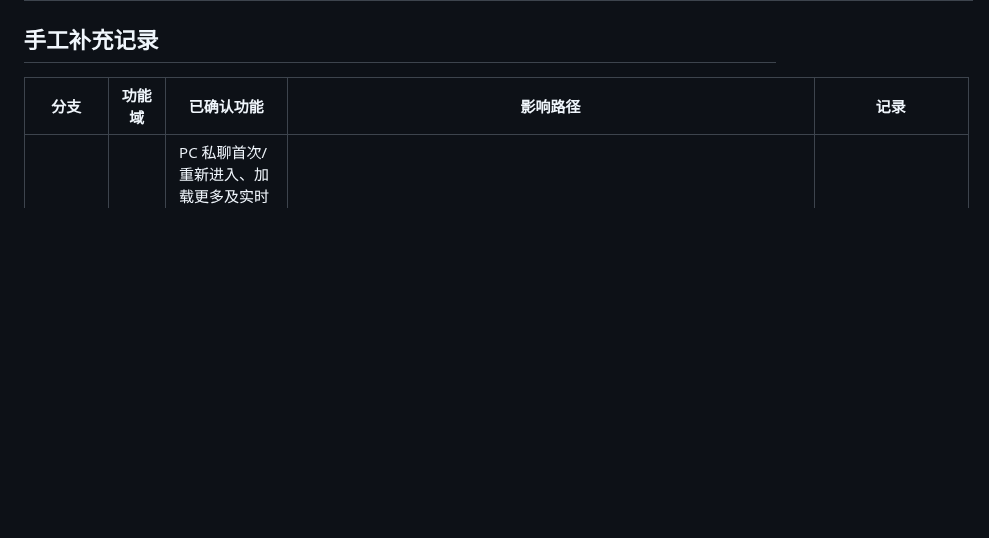
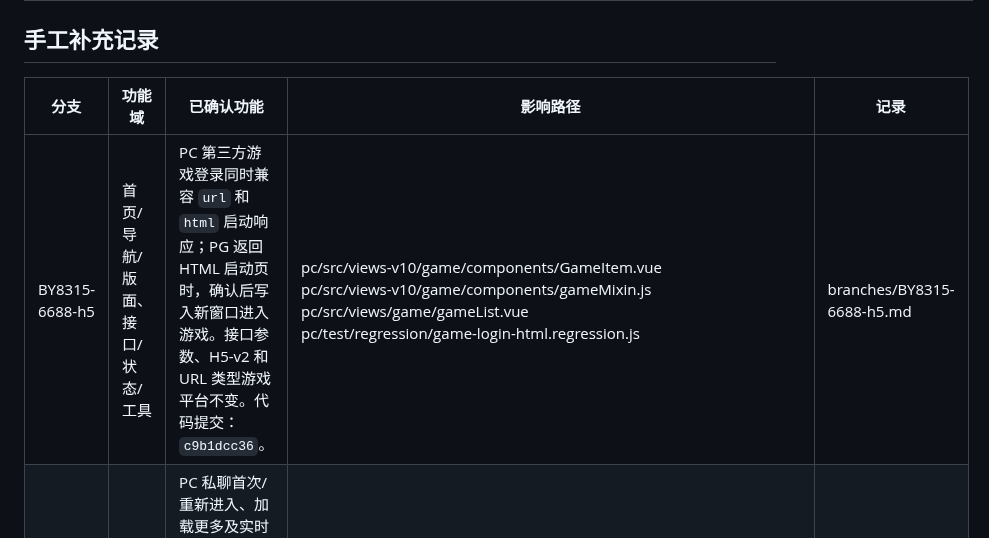
Before and after one commit to maolaila/fenxi, a Markdown page: pc/功能地图总览.md, the part around the change. GitHub-like rendering; blank space fills up the shorter version.

```diff
--- a/pc/功能地图总览.md
+++ b/pc/功能地图总览.md
@@ -33,6 +33,7 @@
 
 | 分支 | 功能域 | 已确认功能 | 影响路径 | 记录 |
 | --- | --- | --- | --- | --- |
+| BY8315-6688-h5 | 首页/导航/版面、接口/状态/工具 | PC 第三方游戏登录同时兼容 `url` 和 `html` 启动响应；PG 返回 HTML 启动页时，确认后写入新窗口进入游戏。接口参数、H5-v2 和 URL 类型游戏平台不变。代码提交：`c9b1dcc36`。 | pc/src/views-v10/game/components/GameItem.vue<br>pc/src/views-v10/game/components/gameMixin.js<br>pc/src/views/game/gameList.vue<br>pc/test/regression/game-login-html.regression.js | branches/BY8315-6688-h5.md |
 | BY8315-6688-h5 | 聊天室/私聊、接口/状态/工具 | PC 私聊首次/重新进入、加载更多及实时收消息统一按融云 `messageUId` 幂等合并并按时间排序，消除前端历史与缓存重复追加；相同文本但不同消息 ID 的合法消息不去重。代码提交：`ab889f290`。 | pc/src/store/modules/chat.js<br>pc/src/utils/chatList.js<br>pc/test/regression/chat-list.regression.js | branches/BY8315-6688-h5.md |
 | BY8315-6688-h5 | 聊天室/私聊、接口/状态/工具 | PC 当前私聊窗口撤回成功后按原消息 `messageUId` 即时更新 Vuex 当前联系人和会话消息列表；兼容撤回扩展字段的对象/JSON 字符串形式，并统一处理本机撤回和其他设备撤回通知。代码提交：`9752eba58`。 | pc/src/views/chatRoom/chatMain/chatPrivate/index.vue<br>pc/src/store/modules/chat.js<br>pc/src/utils/chatList.js<br>pc/test/regression/chat-list.regression.js | branches/BY8315-6688-h5.md |
 | BY8315-6688-h5 | 聊天室/私聊、接口/状态/工具 | PC 管理员/客服在活跃人数输入或粘贴账号后防抖请求最新 `activeUsers` 数据；接口参数保持不变，对当次响应进行账号/昵称/姓名模糊匹配，并丢弃迟到的旧响应。搜索按钮、Enter、刷新立即查询。代码提交：`2c3829368`。 | pc/src/views/chatRoom/chatLeft/peopleList.vue<br>pc/src/utils/chatList.js<br>pc/test/regression/chat-list.regression.js | branches/BY8315-6688-h5.md |
```
Also changed, not shown: branches/BY8315-6688-h5.md (+10 -0 lines).
